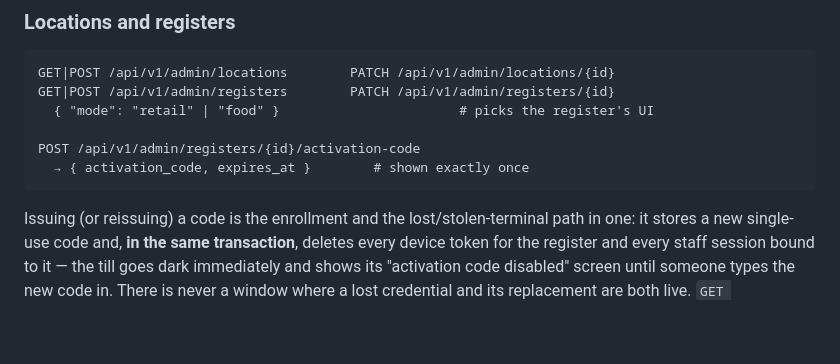
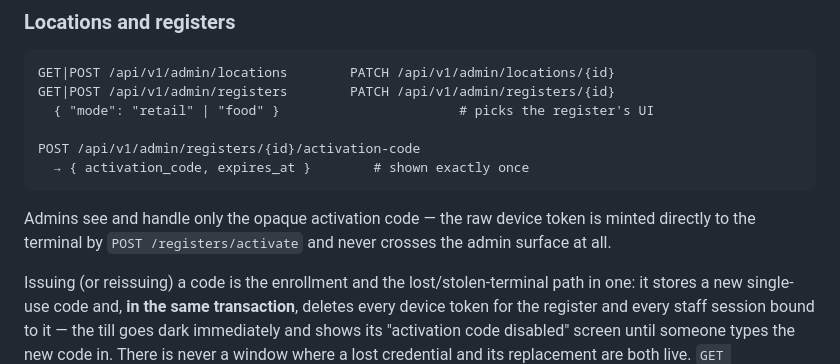
Before and after one commit to KenPrz/pos, a Markdown page: docs/03-api.md, the part around the change. Drawn GitHub-style; blank space fills up the shorter version.

Commit message:
Docs: admins handle activation codes, never raw device tokens

````diff
--- a/docs/03-api.md
+++ b/docs/03-api.md
@@ -548,6 +548,10 @@ POST /api/v1/admin/registers/{id}/activation-code
   → { activation_code, expires_at }        # shown exactly once
 ```
 
+Admins see and handle only the opaque activation code — the raw device token is minted
+directly to the terminal by `POST /registers/activate` and never crosses the admin
+surface at all.
+
 Issuing (or reissuing) a code is the enrollment and the lost/stolen-terminal path in one:
 it stores a new single-use code and, **in the same transaction**, deletes every device
 token for the register and every staff session bound to it — the till goes dark
````
